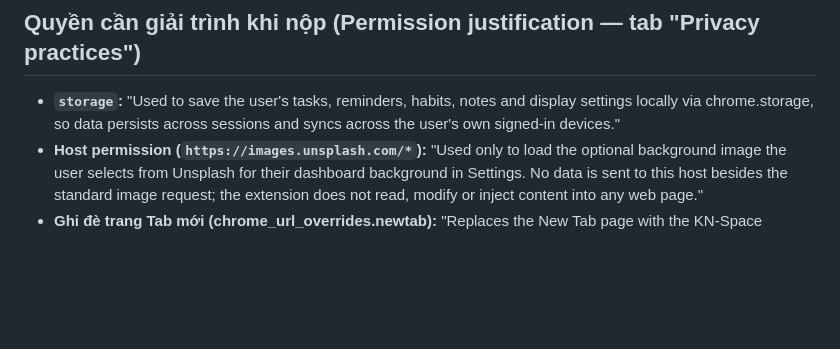
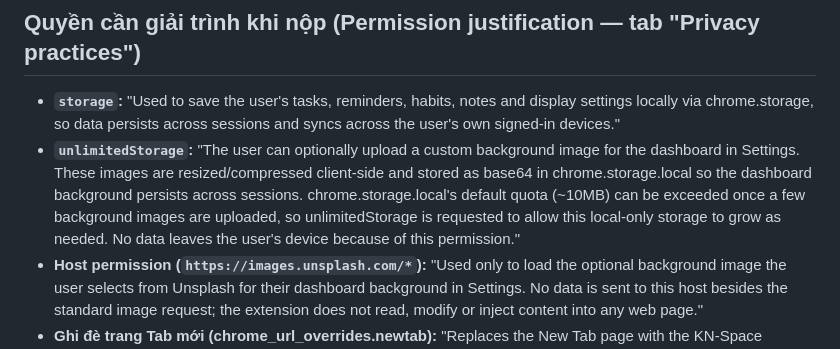
Before and after one commit to hungdomanh95/KN-Space, a Markdown page: docs/store/listing.md, the part around the change. GitHub-like rendering; blank space fills up the shorter version.

Commit message:
Add unlimitedStorage permission justification for Chrome Web Store listing

```diff
--- a/docs/store/listing.md
+++ b/docs/store/listing.md
@@ -36,6 +36,8 @@ không có backend, không tài khoản riêng, không quảng cáo, không theo
 
 - **`storage`:**
   "Used to save the user's tasks, reminders, habits, notes and display settings locally via chrome.storage, so data persists across sessions and syncs across the user's own signed-in devices."
+- **`unlimitedStorage`:**
+  "The user can optionally upload a custom background image for the dashboard in Settings. These images are resized/compressed client-side and stored as base64 in chrome.storage.local so the dashboard background persists across sessions. chrome.storage.local's default quota (~10MB) can be exceeded once a few background images are uploaded, so unlimitedStorage is requested to allow this local-only storage to grow as needed. No data leaves the user's device because of this permission."
 - **Host permission (`https://images.unsplash.com/*`):**
   "Used only to load the optional background image the user selects from Unsplash for their dashboard background in Settings. No data is sent to this host besides the standard image request; the extension does not read, modify or inject content into any web page."
 - **Ghi đè trang Tab mới (chrome_url_overrides.newtab):**
```
